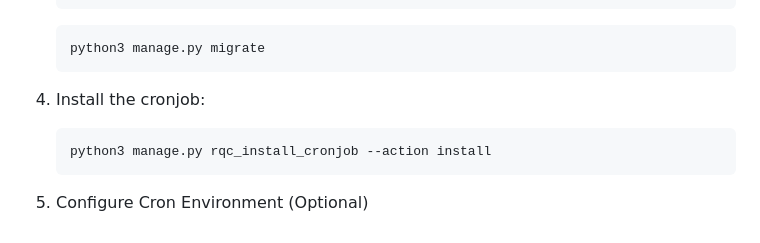
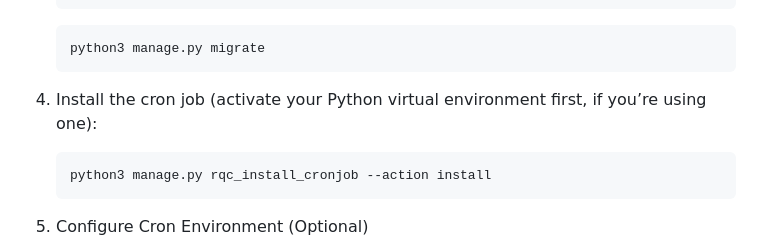
Before and after one commit to JuliusHarms/rqc_adapter, a Markdown page: README.md, the part around the change. Drawn GitHub-style.

Commit message:
docs: added info for installing the cron job when using a python environment

````diff
--- a/README.md
+++ b/README.md
@@ -40,7 +40,7 @@ This repository is a Janeway plugin that realizes a Janeway adapter for the RQC
    ```bash
    python3 manage.py migrate
    ```
-4. Install the cronjob:
+4. Install the cron job (activate your Python virtual environment first, if you’re using one):
    ```bash
    python3 manage.py rqc_install_cronjob --action install
    ```
````
